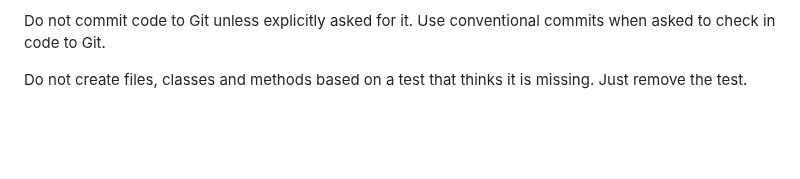
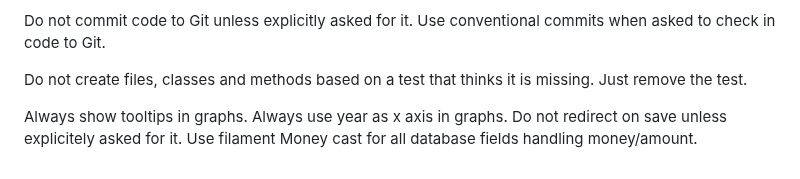
Before and after one commit to thomasekdahlN/wealthprognosis-app, a Markdown page: AI-INSTRUCTIONS.md, the part around the change. Rendered like a GitHub page; blank space fills up the shorter version.

Commit message:
docs: update AI instructions with new guidelines
- Always show tooltips in graphs
- Always use year as x-axis in graphs
- Do not redirect on save unless explicitly asked
- Use Filament Money cast for all amount/money database fields

```diff
--- a/AI-INSTRUCTIONS.md
+++ b/AI-INSTRUCTIONS.md
@@ -88,3 +88,8 @@ On labels and sentences it should only be uppercase letters on the first word
 Do not commit code to Git unless explicitly asked for it. Use conventional commits when asked to check in code to Git.
 
 Do not create files, classes and methods based on a test that thinks it is missing. Just remove the test.
+
+Always show tooltips in graphs.
+Always use year as x axis in graphs.
+Do not redirect on save unless explicitely asked for it.
+Use filament Money cast for all database fields handling money/amount.
```
